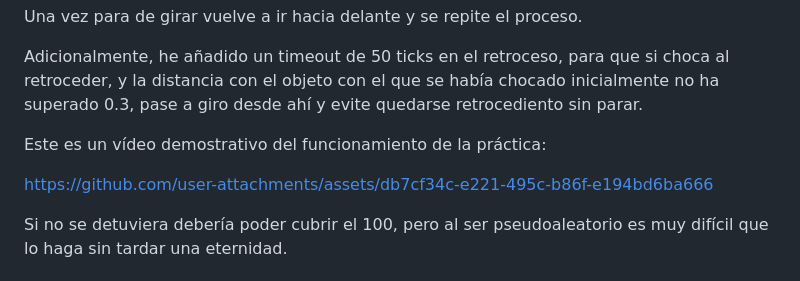
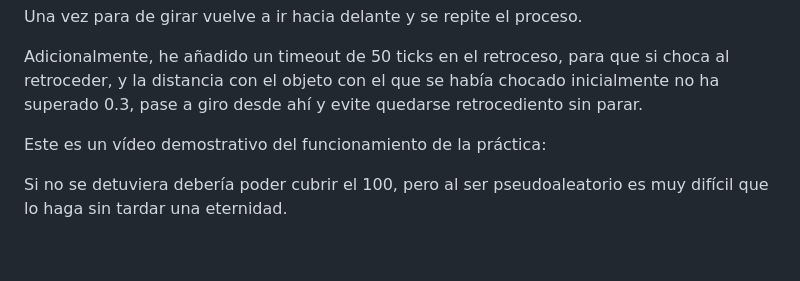
Before and after one commit to ermarquitox/Robotica_movil_URJC_Marcos_Garcia_Vila, a Markdown page: Practica_1/README.md, the part around the change. GitHub-like rendering; blank space fills up the shorter version.

```diff
--- a/Practica_1/README.md
+++ b/Practica_1/README.md
@@ -35,9 +35,6 @@ Adicionalmente, he añadido un timeout de 50 ticks en el retroceso, para que si
 Este es un vídeo demostrativo del funcionamiento de la práctica:
 
 
-https://github.com/user-attachments/assets/db7cf34c-e221-495c-b86f-e194bd6ba666
-
-
 Si no se detuviera debería poder cubrir el 100, pero al ser pseudoaleatorio es muy difícil que lo haga sin tardar una eternidad.
 
 ## Conclusión:
```
